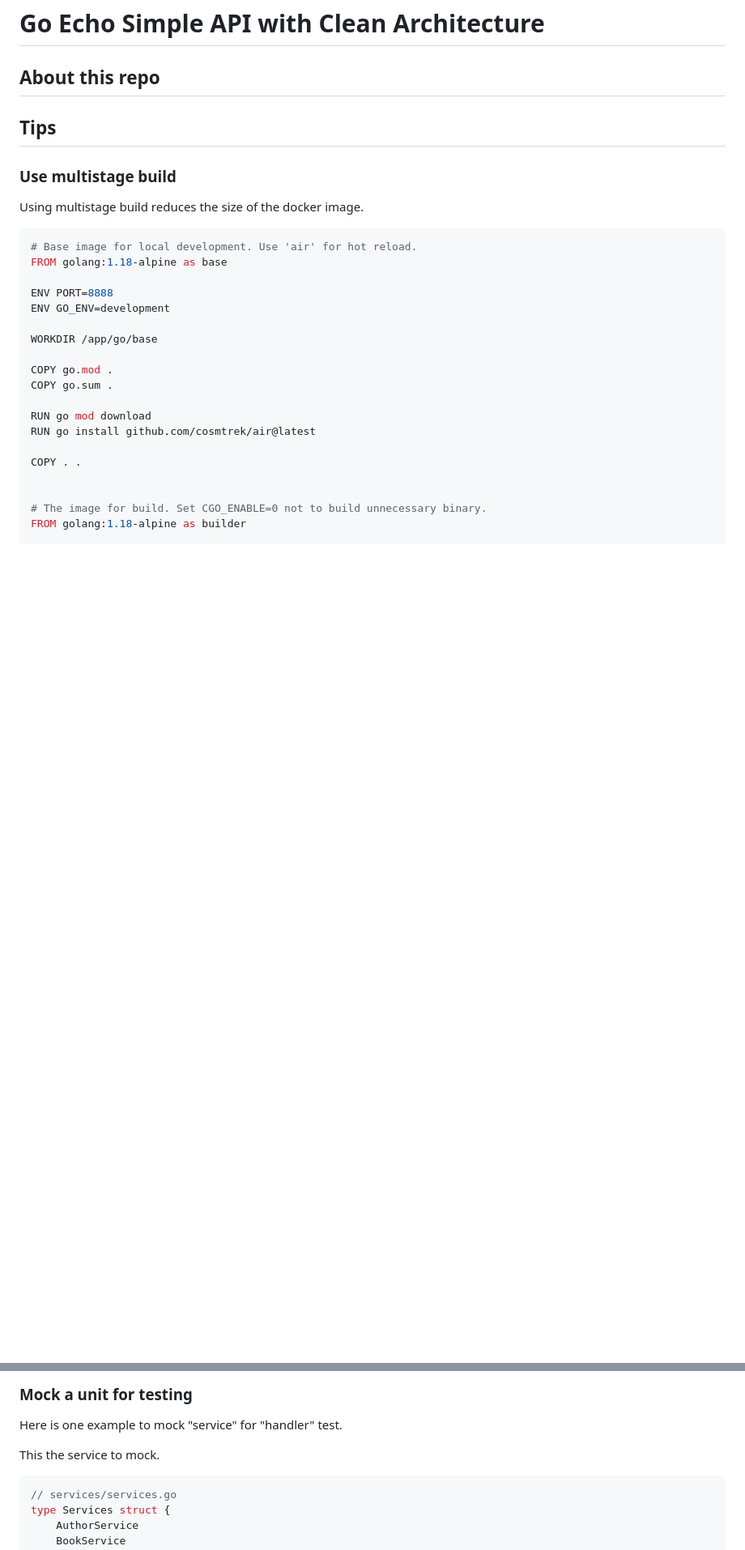
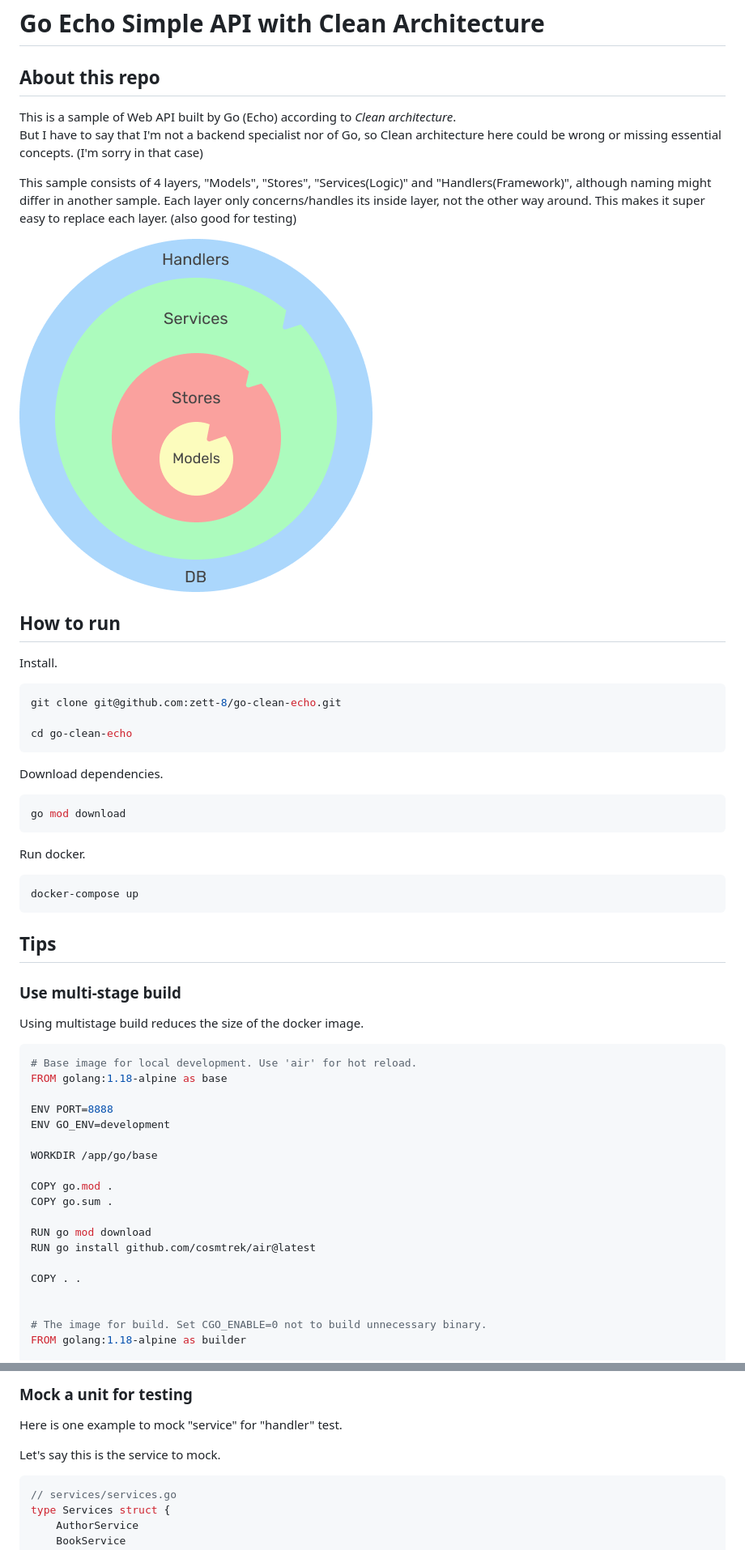
Before and after one commit to zett-8/go-clean-echo, a Markdown page: README.md, 2 parts joined by grey strips. Shown: that part at 81% size. Rendered like a GitHub page; pictures changed too: utils/img.png (added); blank space fills up the shorter version.

````diff
--- a/README.md
+++ b/README.md
@@ -1,10 +1,38 @@
 # Go Echo Simple API with Clean Architecture
 
 ## About this repo
+This is a sample of Web API built by Go (Echo) according to *Clean architecture*.
+But I have to say that I'm not a backend specialist nor of Go, so Clean architecture here could be wrong or missing essential concepts. (I'm sorry in that case)
+
+This sample consists of 4 layers, "Models", "Stores", "Services(Logic)" and "Handlers(Framework)", although naming might differ in another sample.
+Each layer only concerns/handles its inside layer, not the other way around.
+This makes it super easy to replace each layer. (also good for testing)
+
+![clean architecture](./utils/img.png)
+
+## How to run
+Install.
+```shell
+git clone git@github.com:zett-8/go-clean-echo.git
+
+cd go-clean-echo
+```
+
+Download dependencies.
+```shell
+go mod download
+```
+
+Run docker.
+```shell
+docker-compose up
+```
 
 ## Tips
-### Use multistage build
+
+### Use multi-stage build
 Using multistage build reduces the size of the docker image.
+
 ```dockerfile
 # Base image for local development. Use 'air' for hot reload.
 FROM golang:1.18-alpine as base
@@ -57,7 +85,7 @@ But it seems no longer be developed or maintained, so I recommend to use "air"
 ### Mock a unit for testing
 Here is one example to mock "service" for "handler" test.
 
-This the service to mock.
+Let's say this is the service to mock.
 ```go
 // services/services.go
 type Services struct {
````
Also changed, not shown: other parts of README.md (+2 -2 lines).
